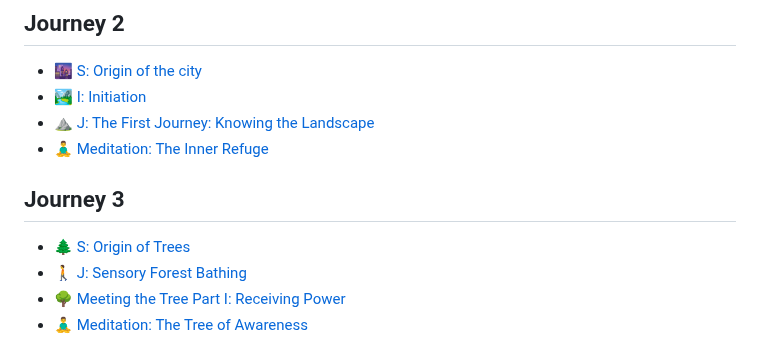
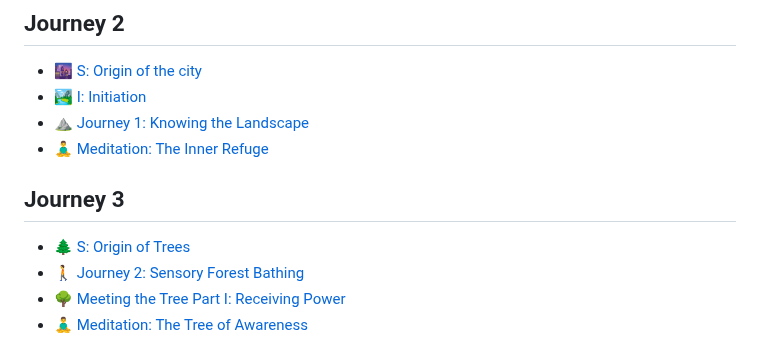
Before and after one commit to Akvils/being-with-trees, a Markdown page: SUMMARY.md, the part around the change. Rendered like a GitHub page.

Commit message:
GITBOOK-110: No subject

```diff
--- a/SUMMARY.md
+++ b/SUMMARY.md
@@ -21,13 +21,13 @@
 
 * [🌆 S: Origin of the city](journey-2/s-origin-of-the-city.md)
 * [🏞️ I: Initiation](journey-2/i-initiation.md)
-* [⛰️ J: The First Journey: Knowing the Landscape](journey-2/j-the-first-journey-knowing-the-landscape.md)
+* [⛰️ Journey 1: Knowing the Landscape](journey-2/journey-1-knowing-the-landscape.md)
 * [🧘‍♂️ Meditation: The Inner Refuge](journey-2/meditation-the-inner-refuge.md)
 
 ## Journey 3
 
 * [🌲 S: Origin of Trees](journey-3/s-origin-of-trees.md)
-* [🚶 J: Sensory Forest Bathing](journey-3/j-sensory-forest-bathing.md)
+* [🚶 Journey 2: Sensory Forest Bathing](journey-3/journey-2-sensory-forest-bathing.md)
 * [🌳 Meeting the Tree Part I: Receiving Power](journey-3/meeting-the-tree-part-i-receiving-power.md)
 * [🧘‍♂️ Meditation: The Tree of Awareness](journey-3/m-sensation.md)
 
```
Also changed, not shown: journey-2/journey-1-knowing-the-landscape.md (renamed from journey-2/j-the-first-journey-knowing-the-landscape.md), journey-3/journey-2-sensory-forest-bathing.md (renamed from journey-3/j-sensory-forest-bathing.md).
